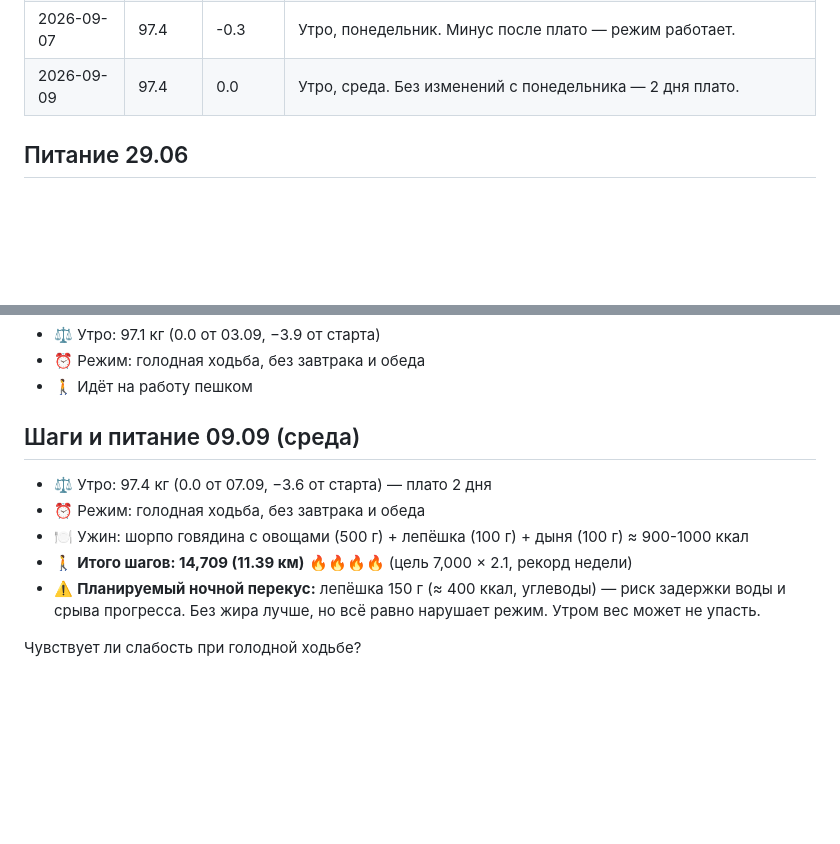
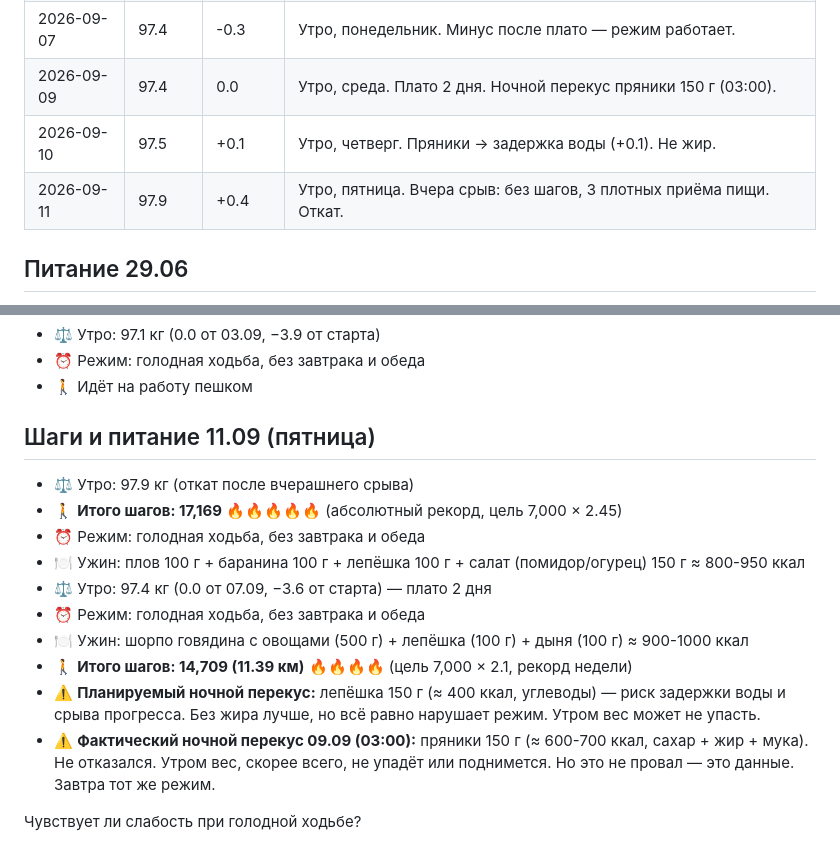
Before and after one commit to Nurlan71/jnn-obsidian-vault, a Markdown page: Habit/weight-tracking.md, 2 parts joined by grey strips. Rendered like a GitHub page; blank space fills up the shorter version.

Commit message:
habit: 11.09 steps record 17169

```diff
--- a/Habit/weight-tracking.md
+++ b/Habit/weight-tracking.md
@@ -67,7 +67,9 @@
 | 2026-09-05 | 97.7 | +0.6 | Утро, суббота. Подъём — причина неясна (нет данных за 04.09 вечер). |
 | 2026-09-06 | 97.7 | 0.0 | Утро, воскресенье. Плато после отката пятницы. |
 | 2026-09-07 | 97.4 | -0.3 | Утро, понедельник. Минус после плато — режим работает. |
-| 2026-09-09 | 97.4 | 0.0 | Утро, среда. Без изменений с понедельника — 2 дня плато. |
+| 2026-09-09 | 97.4 | 0.0 | Утро, среда. Плато 2 дня. Ночной перекус пряники 150 г (03:00). |
+| 2026-09-10 | 97.5 | +0.1 | Утро, четверг. Пряники → задержка воды (+0.1). Не жир. |
+| 2026-09-11 | 97.9 | +0.4 | Утро, пятница. Вчера срыв: без шагов, 3 плотных приёма пищи. Откат. |
 
 ## Питание 29.06
 - 🍽 Ужин: жаркое (картошка+овощи+мясо, 450г) + белый хлеб (100г) ≈ 700-850 ккал
@@ -191,12 +193,17 @@
 - ⏰ Режим: голодная ходьба, без завтрака и обеда
 - 🚶 Идёт на работу пешком
 
-## Шаги и питание 09.09 (среда)
+## Шаги и питание 11.09 (пятница)
+- ⚖️ Утро: 97.9 кг (откат после вчерашнего срыва)
+- 🚶 **Итого шагов: 17,169** 🔥🔥🔥🔥🔥 (абсолютный рекорд, цель 7,000 × 2.45)
+- ⏰ Режим: голодная ходьба, без завтрака и обеда
+- 🍽 Ужин: плов 100 г + баранина 100 г + лепёшка 100 г + салат (помидор/огурец) 150 г ≈ 800-950 ккал
 - ⚖️ Утро: 97.4 кг (0.0 от 07.09, −3.6 от старта) — плато 2 дня
 - ⏰ Режим: голодная ходьба, без завтрака и обеда
 - 🍽 Ужин: шорпо говядина с овощами (500 г) + лепёшка (100 г) + дыня (100 г) ≈ 900-1000 ккал
 - 🚶 **Итого шагов: 14,709 (11.39 км)** 🔥🔥🔥🔥 (цель 7,000 × 2.1, рекорд недели)
 - ⚠️ **Планируемый ночной перекус:** лепёшка 150 г (≈ 400 ккал, углеводы) — риск задержки воды и срыва прогресса. Без жира лучше, но всё равно нарушает режим. Утром вес может не упасть.
+- ⚠️ **Фактический ночной перекус 09.09 (03:00):** пряники 150 г (≈ 600-700 ккал, сахар + жир + мука). Не отказался. Утром вес, скорее всего, не упадёт или поднимется. Но это не провал — это данные. Завтра тот же режим.
 
 Чувствует ли слабость при голодной ходьбе?
 - При 12+ часовом голодании и интенсивной ходьбе 10+ км — НЕТ, не чувствует слабости, головокружения или дискомфорта
```
Also changed, not shown: other parts of Habit/weight-tracking.md (+2 -2 lines).
